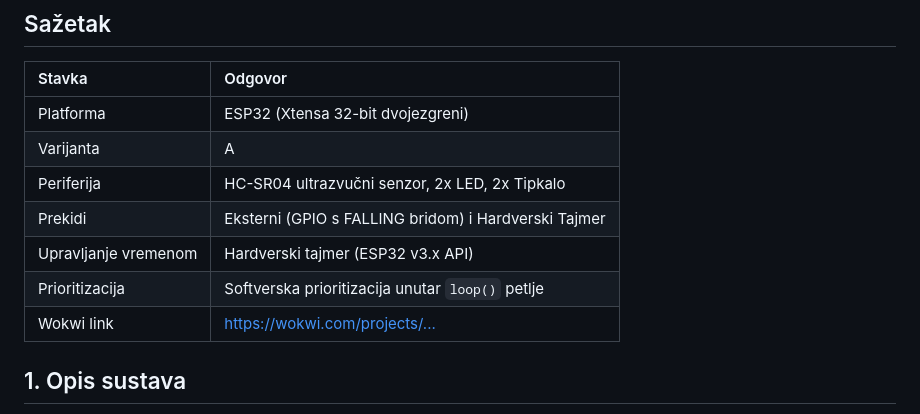
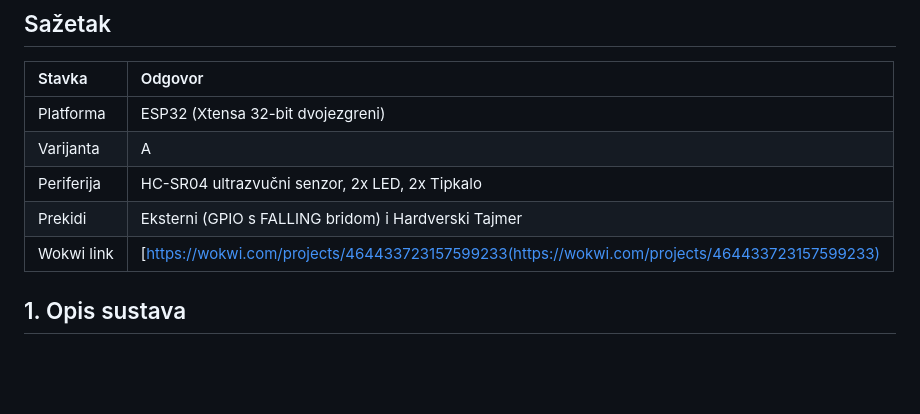
Before and after one commit to StefanVedrina/RUS--Vedrina, a Markdown page: Lab1/Lab1.md, the part around the change. Drawn GitHub-style; blank space fills up the shorter version.

```diff
--- a/Lab1/Lab1.md
+++ b/Lab1/Lab1.md
@@ -8,9 +8,7 @@
 | Varijanta | A |
 | Periferija | HC-SR04 ultrazvučni senzor, 2x LED, 2x Tipkalo |
 | Prekidi | Eksterni (GPIO s FALLING bridom) i Hardverski Tajmer |
-| Upravljanje vremenom | Hardverski tajmer (ESP32 v3.x API) |
-| Prioritizacija | Softverska prioritizacija unutar `loop()` petlje |
-| Wokwi link | [https://wokwi.com/projects/...](https://wokwi.com/projects/...) |
+| Wokwi link | [https://wokwi.com/projects/464433723157599233(https://wokwi.com/projects/464433723157599233) |
 
 ## 1. Opis sustava
 
```
